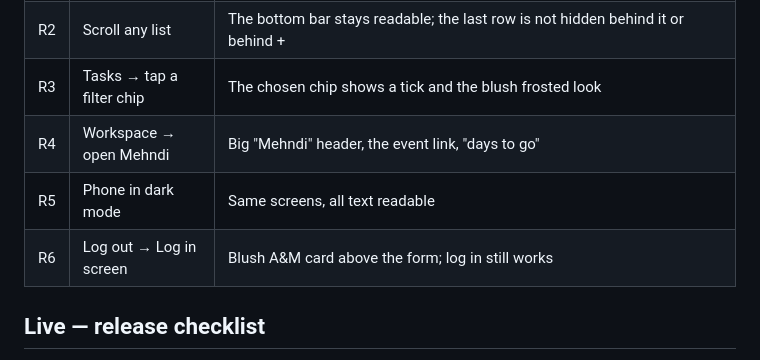
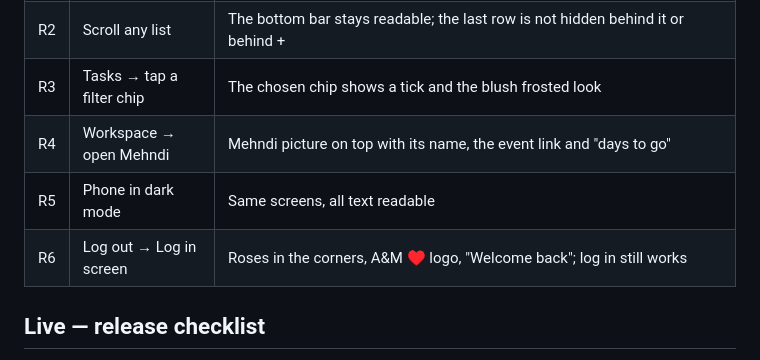
Before and after one commit to harshjha-pro/A-M, a Markdown page: RELEASE-NOTES.md, the part around the change. Rendered like a GitHub page.

Commit message:
Release notes: phone checks match the new Workspace and Log in
Co-Authored-By: Claude Opus 5.5 <noreply@anthropic.com>
Claude-Session: https://claude.ai/code/session_01AKgD2WPS6R5vnEkNFtxq7P

```diff
--- a/RELEASE-NOTES.md
+++ b/RELEASE-NOTES.md
@@ -25,9 +25,9 @@ The whole app has the new look from the A&M Design System. Every screen, field,
 | R1 | Open Home | Photo (or blush card) on top with the logo, headline and 4 frosted countdown tiles; Next event card; Tasks · Guests · Budget · Vendors tiles (Budget only for money users) |
 | R2 | Scroll any list | The bottom bar stays readable; the last row is not hidden behind it or behind + |
 | R3 | Tasks → tap a filter chip | The chosen chip shows a tick and the blush frosted look |
-| R4 | Workspace → open Mehndi | Big "Mehndi" header, the event link, "days to go" |
+| R4 | Workspace → open Mehndi | Mehndi picture on top with its name, the event link and "days to go" |
 | R5 | Phone in dark mode | Same screens, all text readable |
-| R6 | Log out → Log in screen | Blush A&M card above the form; log in still works |
+| R6 | Log out → Log in screen | Roses in the corners, A&M ♥ logo, "Welcome back"; log in still works |
 
 ## Live — release checklist
 1. **Backup now** (no SQL this time). 2. Upload `live/` in order, `version.json` last. 3. If anything looks wrong: upload `deploy-session14g.zip` (1.0.22) again. Nothing in the database changed.
```
